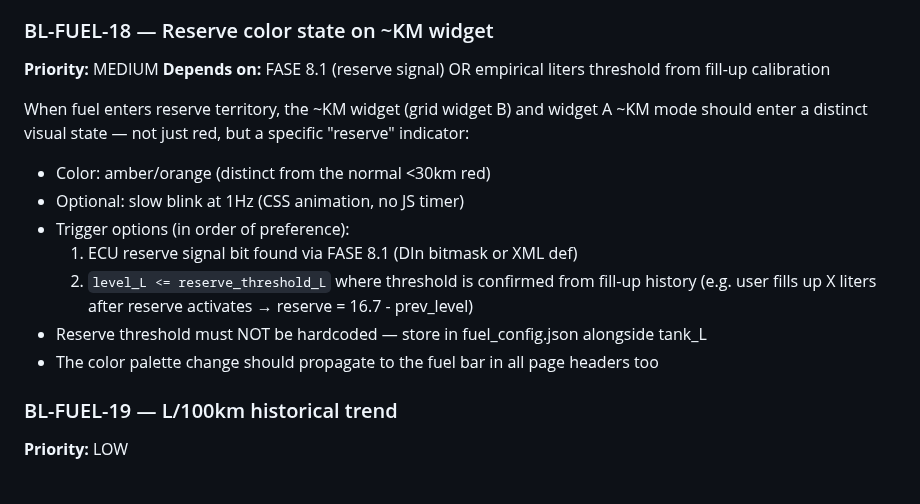
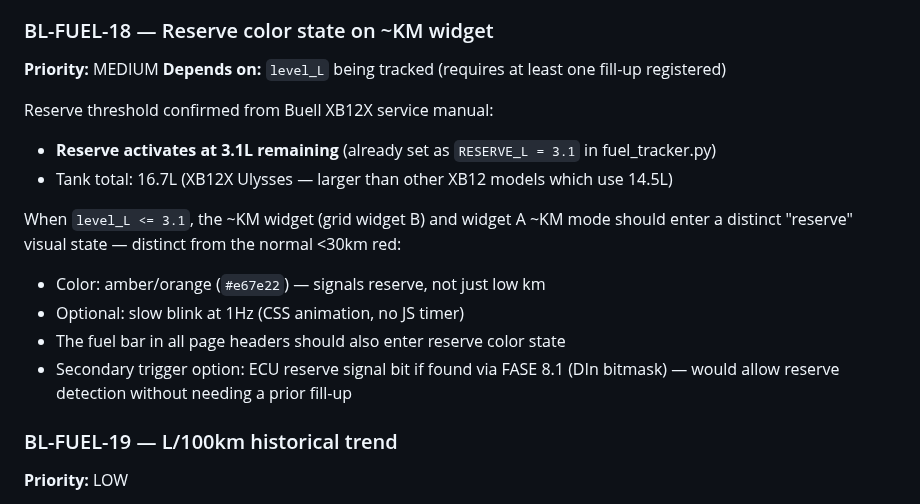
Before and after one commit to pacdavid1/buell-xb12x-logger, a Markdown page: BACKLOG.md, the part around the change. Rendered like a GitHub page.

Commit message:
docs: BL-FUEL-18 — confirmed 3.1L reserve threshold from XB12X service manual

```diff
--- a/BACKLOG.md
+++ b/BACKLOG.md
@@ -974,18 +974,19 @@ Implementation plan:
 
 ### BL-FUEL-18 — Reserve color state on ~KM widget
 **Priority:** MEDIUM
-**Depends on:** FASE 8.1 (reserve signal) OR empirical liters threshold from fill-up calibration
-
-When fuel enters reserve territory, the ~KM widget (grid widget B) and widget A ~KM mode
-should enter a distinct visual state — not just red, but a specific "reserve" indicator:
-- Color: amber/orange (distinct from the normal <30km red)
+**Depends on:** `level_L` being tracked (requires at least one fill-up registered)
+
+Reserve threshold confirmed from Buell XB12X service manual:
+- **Reserve activates at 3.1L remaining** (already set as `RESERVE_L = 3.1` in fuel_tracker.py)
+- Tank total: 16.7L (XB12X Ulysses — larger than other XB12 models which use 14.5L)
+
+When `level_L <= 3.1`, the ~KM widget (grid widget B) and widget A ~KM mode
+should enter a distinct "reserve" visual state — distinct from the normal <30km red:
+- Color: amber/orange (`#e67e22`) — signals reserve, not just low km
 - Optional: slow blink at 1Hz (CSS animation, no JS timer)
-- Trigger options (in order of preference):
-  1. ECU reserve signal bit found via FASE 8.1 (DIn bitmask or XML def)
-  2. `level_L <= reserve_threshold_L` where threshold is confirmed from fill-up history
-     (e.g. user fills up X liters after reserve activates → reserve = 16.7 - prev_level)
-- Reserve threshold must NOT be hardcoded — store in fuel_config.json alongside tank_L
-- The color palette change should propagate to the fuel bar in all page headers too
+- The fuel bar in all page headers should also enter reserve color state
+- Secondary trigger option: ECU reserve signal bit if found via FASE 8.1 (DIn bitmask)
+  — would allow reserve detection without needing a prior fill-up
 
 ### BL-FUEL-19 — L/100km historical trend
 **Priority:** LOW
```
